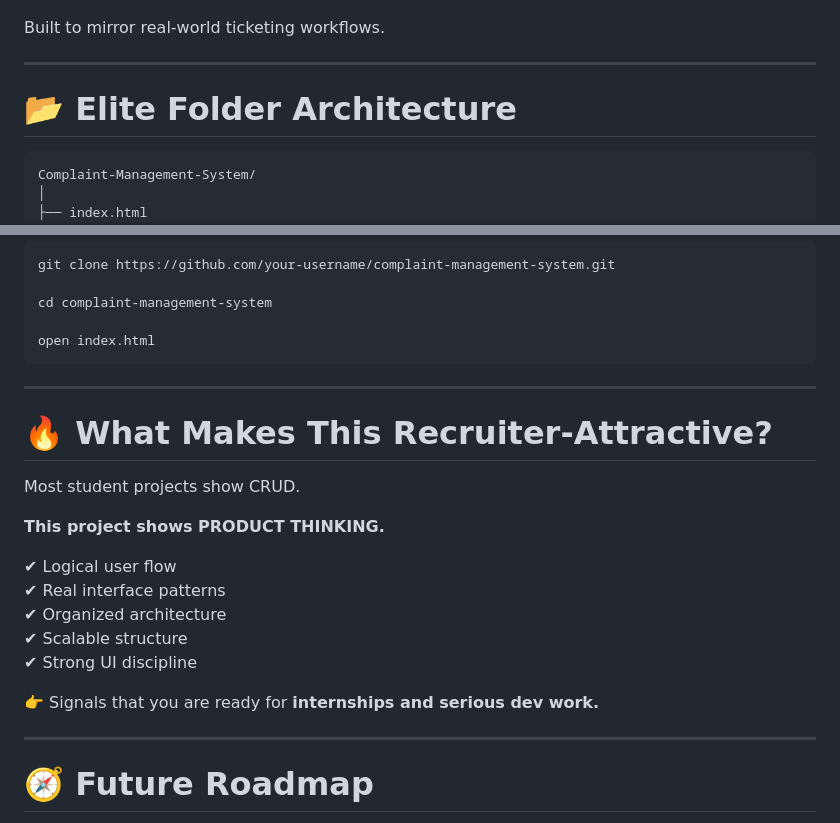
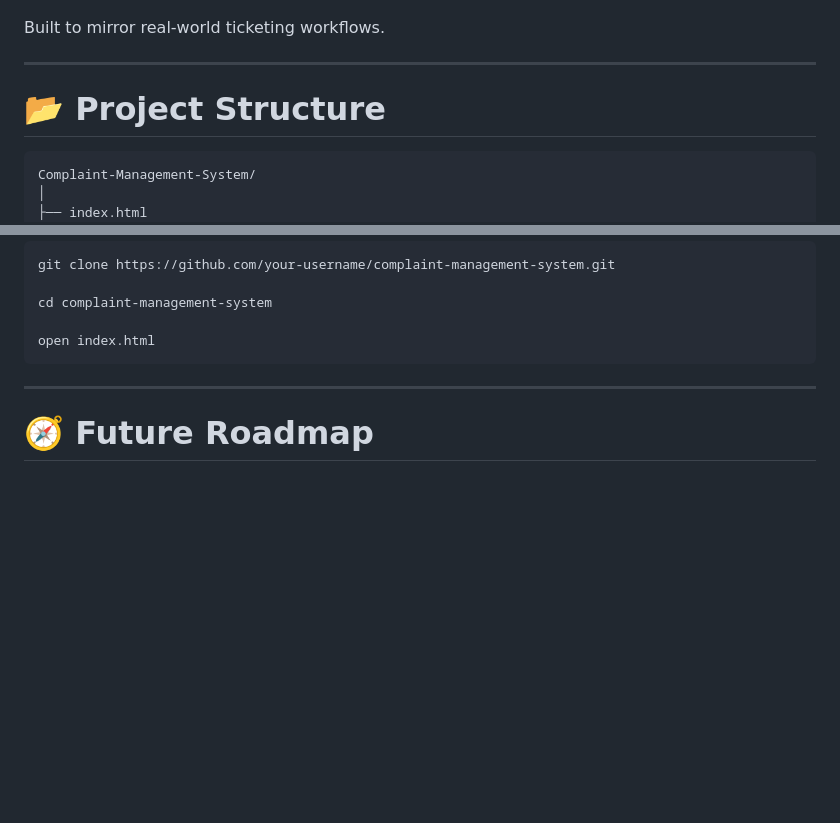
Before and after one commit to Akash-Wakade-7008-alt/Complaint-Management-System, a Markdown page: README.md, 2 parts joined by grey strips. Drawn GitHub-style; blank space fills up the shorter version.

````diff
--- a/README.md
+++ b/README.md
@@ -112,7 +111,7 @@ Built to mirror real-world ticketing workflows.
 
 ---
 
-# 📂 Elite Folder Architecture
+# 📂 Project Structure
 
 ```
 Complaint-Management-System/
@@ -204,22 +203,6 @@ open index.html
 
 ---
 
-# 🔥 What Makes This Recruiter-Attractive?
-
-Most student projects show CRUD.
-
-**This project shows PRODUCT THINKING.**
-
-✔ Logical user flow
-✔ Real interface patterns
-✔ Organized architecture
-✔ Scalable structure
-✔ Strong UI discipline
-
-👉 Signals that you are ready for **internships and serious dev work.**
-
----
-
 # 🧭 Future Roadmap
 
 ✅ Admin Panel
````
Also changed, not shown: other parts of README.md (+0 -7 lines).
